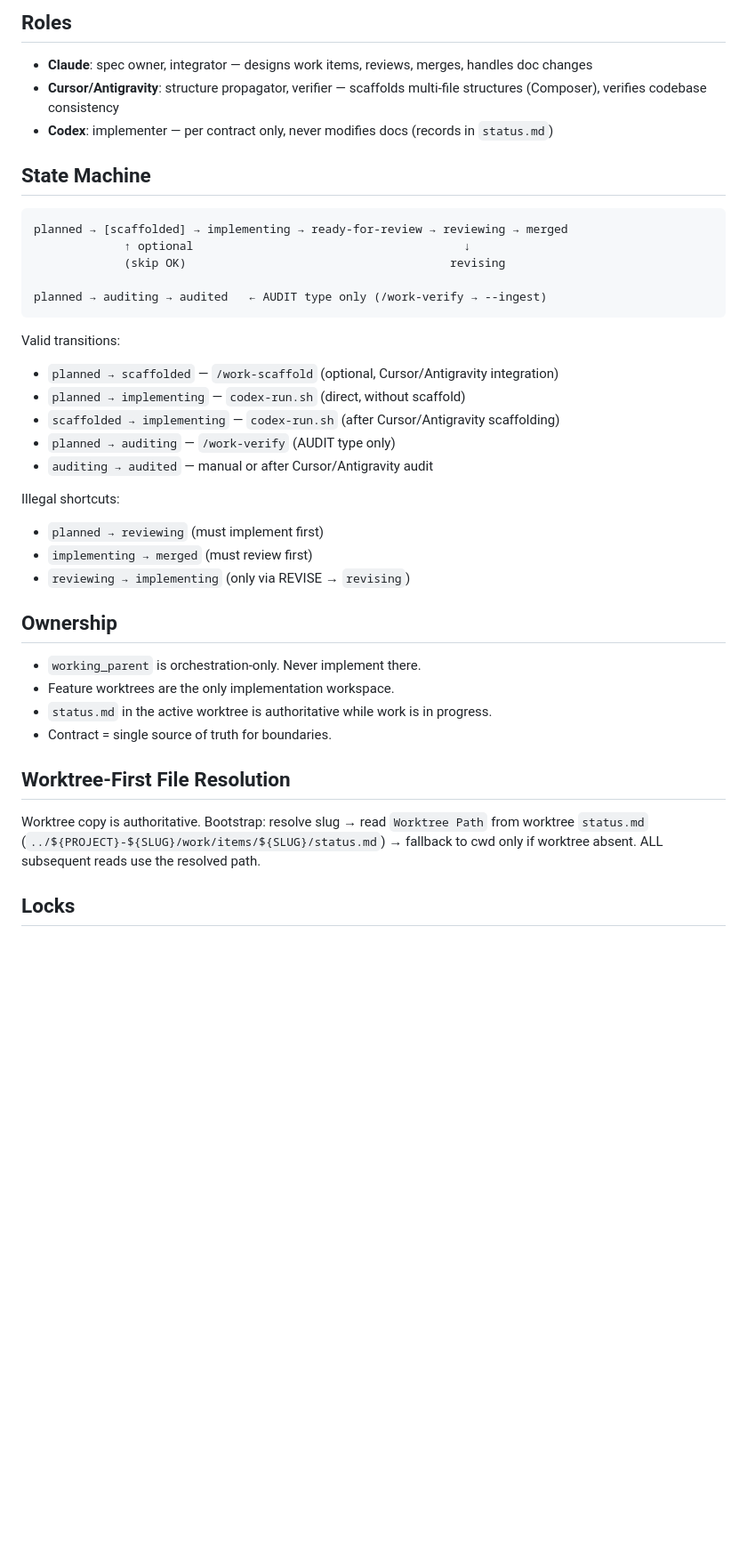
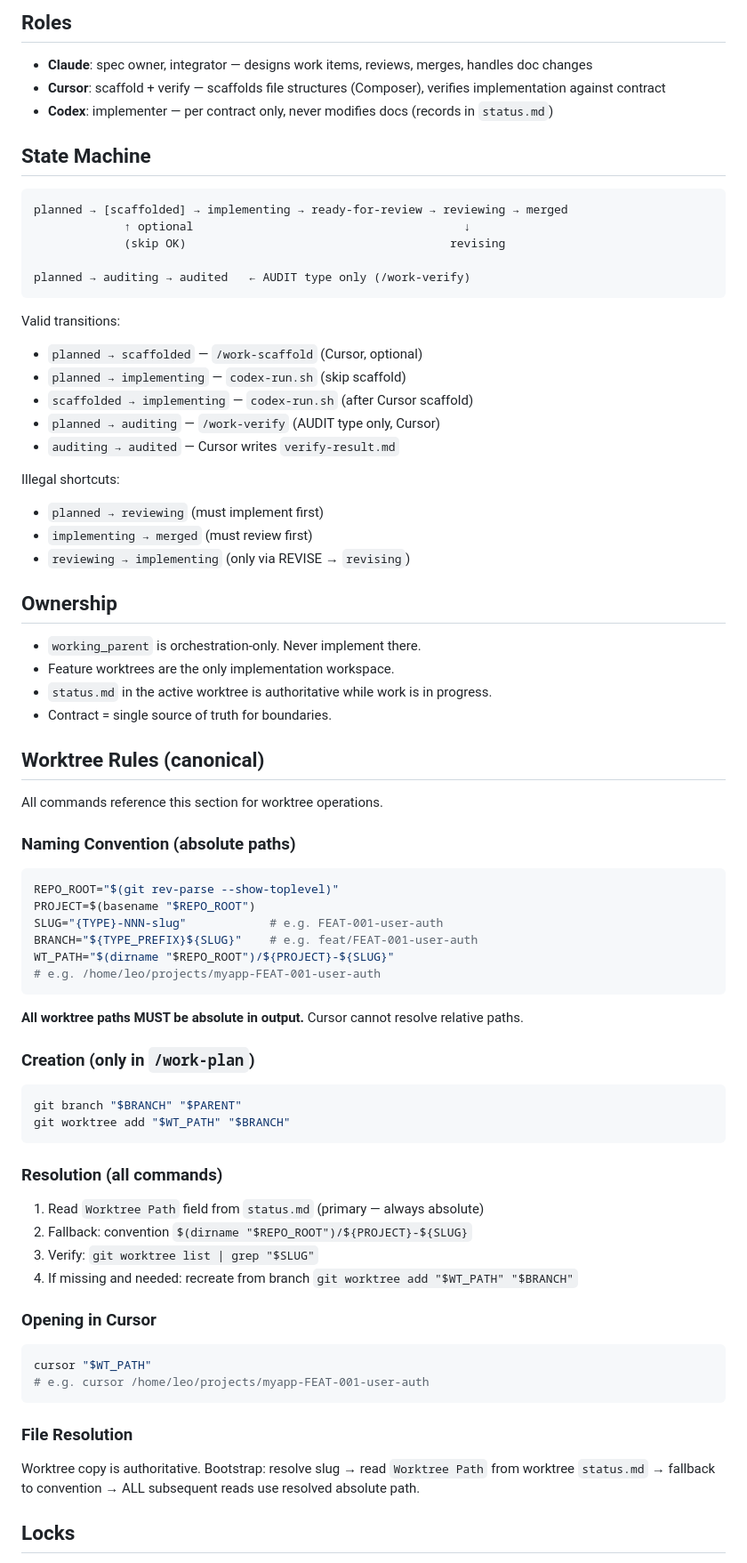
Before and after one commit to aanna0701/claude-useful-instructions, a Markdown page: rules/collab-workflow.md, the part around one of its changes. Shown at 89% size. Drawn GitHub-style; blank space fills up the shorter version.

Commit message:
refactor: canonicalize worktree rules and tool roles in collab-workflow rules
Signed-off-by: leo <leolee@navigantis.co>

````diff
--- a/rules/collab-workflow.md
+++ b/rules/collab-workflow.md
@@ -3,7 +3,7 @@
 ## Roles
 
 - **Claude**: spec owner, integrator — designs work items, reviews, merges, handles doc changes
-- **Cursor/Antigravity**: structure propagator, verifier — scaffolds multi-file structures (Composer), verifies codebase consistency
+- **Cursor**: scaffold + verify — scaffolds file structures (Composer), verifies implementation against contract
 - **Codex**: implementer — per contract only, never modifies docs (records in `status.md`)
 
 ## State Machine
@@ -13,15 +13,15 @@ planned → [scaffolded] → implementing → ready-for-review → reviewing →
              ↑ optional                                       ↓
              (skip OK)                                      revising
 
-planned → auditing → audited   ← AUDIT type only (/work-verify → --ingest)
+planned → auditing → audited   ← AUDIT type only (/work-verify)
 ```
 
 Valid transitions:
-- `planned → scaffolded` — `/work-scaffold` (optional, Cursor/Antigravity integration)
-- `planned → implementing` — `codex-run.sh` (direct, without scaffold)
-- `scaffolded → implementing` — `codex-run.sh` (after Cursor/Antigravity scaffolding)
-- `planned → auditing` — `/work-verify` (AUDIT type only)
-- `auditing → audited` — manual or after Cursor/Antigravity audit
+- `planned → scaffolded` — `/work-scaffold` (Cursor, optional)
+- `planned → implementing` — `codex-run.sh` (skip scaffold)
+- `scaffolded → implementing` — `codex-run.sh` (after Cursor scaffold)
+- `planned → auditing` — `/work-verify` (AUDIT type only, Cursor)
+- `auditing → audited` — Cursor writes `verify-result.md`
 
 Illegal shortcuts:
 - `planned → reviewing` (must implement first)
@@ -35,9 +35,47 @@ Illegal shortcuts:
 - `status.md` in the active worktree is authoritative while work is in progress.
 - Contract = single source of truth for boundaries.
 
-## Worktree-First File Resolution
+## Worktree Rules (canonical)
 
-Worktree copy is authoritative. Bootstrap: resolve slug → read `Worktree Path` from worktree `status.md` (`../${PROJECT}-${SLUG}/work/items/${SLUG}/status.md`) → fallback to cwd only if worktree absent. ALL subsequent reads use the resolved path.
+All commands reference this section for worktree operations.
+
+### Naming Convention (absolute paths)
+
+```bash
+REPO_ROOT="$(git rev-parse --show-toplevel)"
+PROJECT=$(basename "$REPO_ROOT")
+SLUG="{TYPE}-NNN-slug"            # e.g. FEAT-001-user-auth
+BRANCH="${TYPE_PREFIX}${SLUG}"    # e.g. feat/FEAT-001-user-auth
+WT_PATH="$(dirname "$REPO_ROOT")/${PROJECT}-${SLUG}"
+# e.g. /home/leo/projects/myapp-FEAT-001-user-auth
+```
+
+**All worktree paths MUST be absolute in output.** Cursor cannot resolve relative paths.
+
+### Creation (only in `/work-plan`)
+
+```bash
+git branch "$BRANCH" "$PARENT"
+git worktree add "$WT_PATH" "$BRANCH"
+```
+
+### Resolution (all commands)
+
+1. Read `Worktree Path` field from `status.md` (primary — always absolute)
+2. Fallback: convention `$(dirname "$REPO_ROOT")/${PROJECT}-${SLUG}`
+3. Verify: `git worktree list | grep "$SLUG"`
+4. If missing and needed: recreate from branch `git worktree add "$WT_PATH" "$BRANCH"`
+
+### Opening in Cursor
+
+```bash
+cursor "$WT_PATH"
+# e.g. cursor /home/leo/projects/myapp-FEAT-001-user-auth
+```
+
+### File Resolution
+
+Worktree copy is authoritative. Bootstrap: resolve slug → read `Worktree Path` from worktree `status.md` → fallback to convention → ALL subsequent reads use resolved absolute path.
 
 ## Locks
 
````
Also changed, not shown: other parts of rules/collab-workflow.md (+7 -5 lines).
